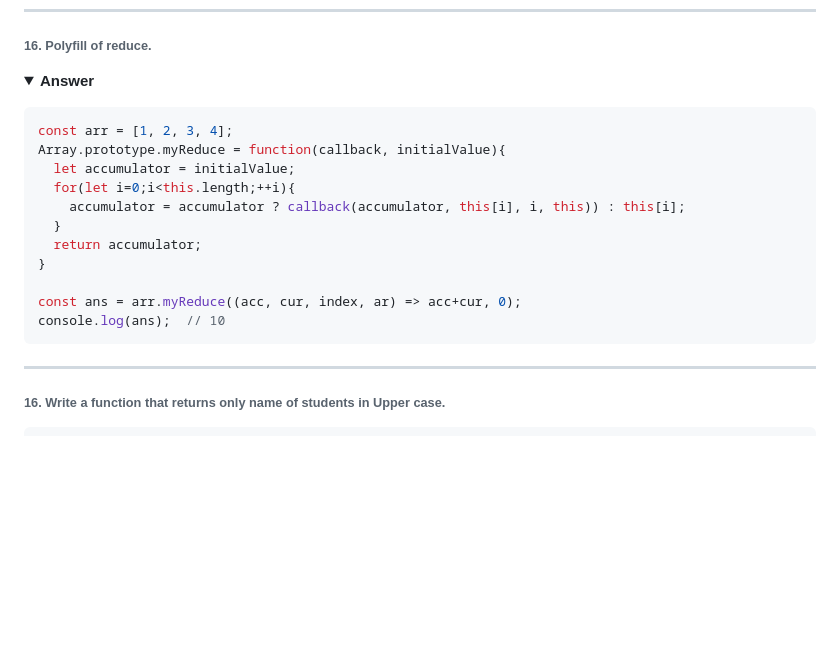
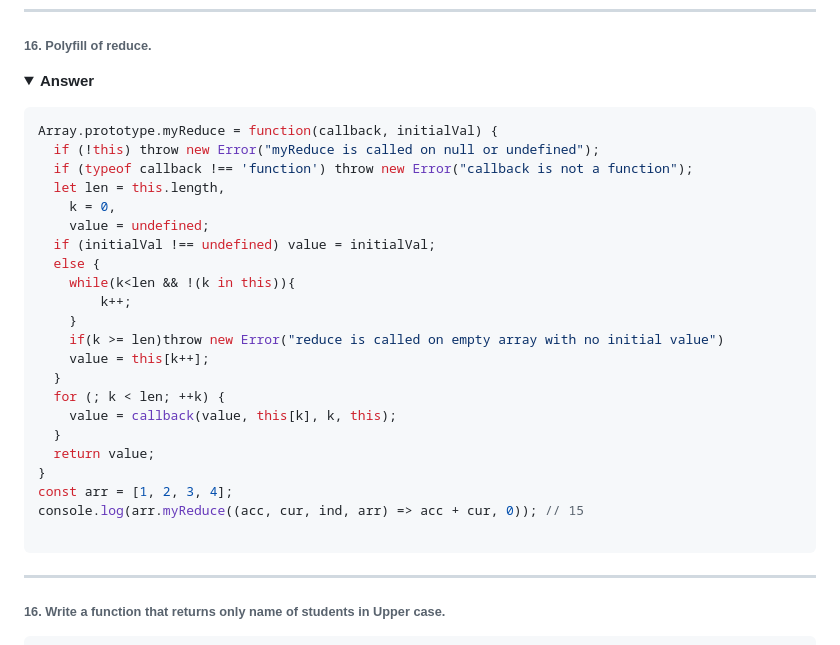
Before and after one commit to saurabh-sen/js-interview-concepts, a Markdown page: README.md, the part around the change. GitHub-like rendering; folded sections open; blank space fills up the shorter version.

Commit message:
Update wrong answer

````diff
--- a/README.md
+++ b/README.md
@@ -402,17 +402,28 @@ console.log(ans);  // [3, 4]
 <p>
 
 ```javascript
+Array.prototype.myReduce = function(callback, initialVal) {
+  if (!this) throw new Error("myReduce is called on null or undefined");
+  if (typeof callback !== 'function') throw new Error("callback is not a function");
+  let len = this.length,
+    k = 0,
+    value = undefined;
+  if (initialVal !== undefined) value = initialVal;
+  else {
+    while(k<len && !(k in this)){
+    	k++;
+    }
+    if(k >= len)throw new Error("reduce is called on empty array with no initial value")
+    value = this[k++];
+  }
+  for (; k < len; ++k) {
+    value = callback(value, this[k], k, this);
+  }
+  return value;
+}
 const arr = [1, 2, 3, 4];
-Array.prototype.myReduce = function(callback, initialValue){
-  let accumulator = initialValue;
-  for(let i=0;i<this.length;++i){
-    accumulator = accumulator ? callback(accumulator, this[i], i, this)) : this[i];
-  }
-  return accumulator;
-}
+console.log(arr.myReduce((acc, cur, ind, arr) => acc + cur, 0)); // 15
 
-const ans = arr.myReduce((acc, cur, index, ar) => acc+cur, 0);
-console.log(ans);  // 10
 ```
 
 </p>
````
